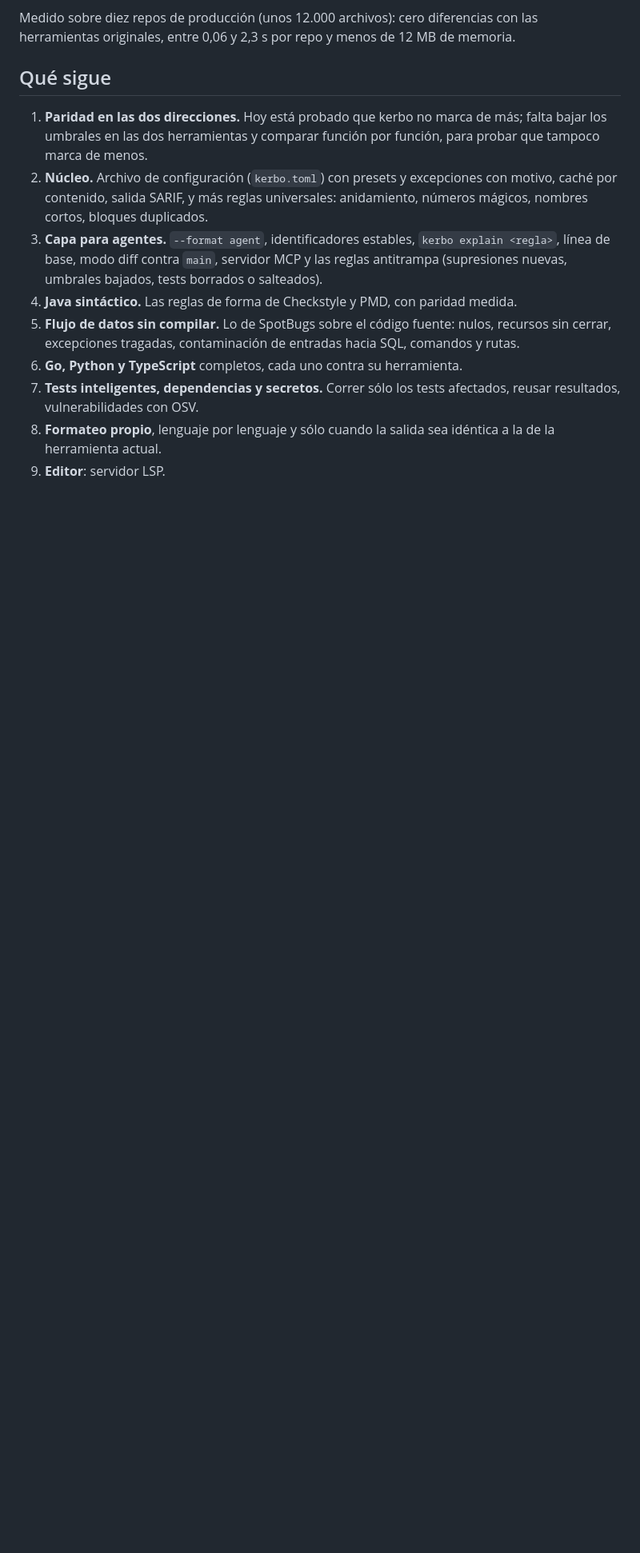
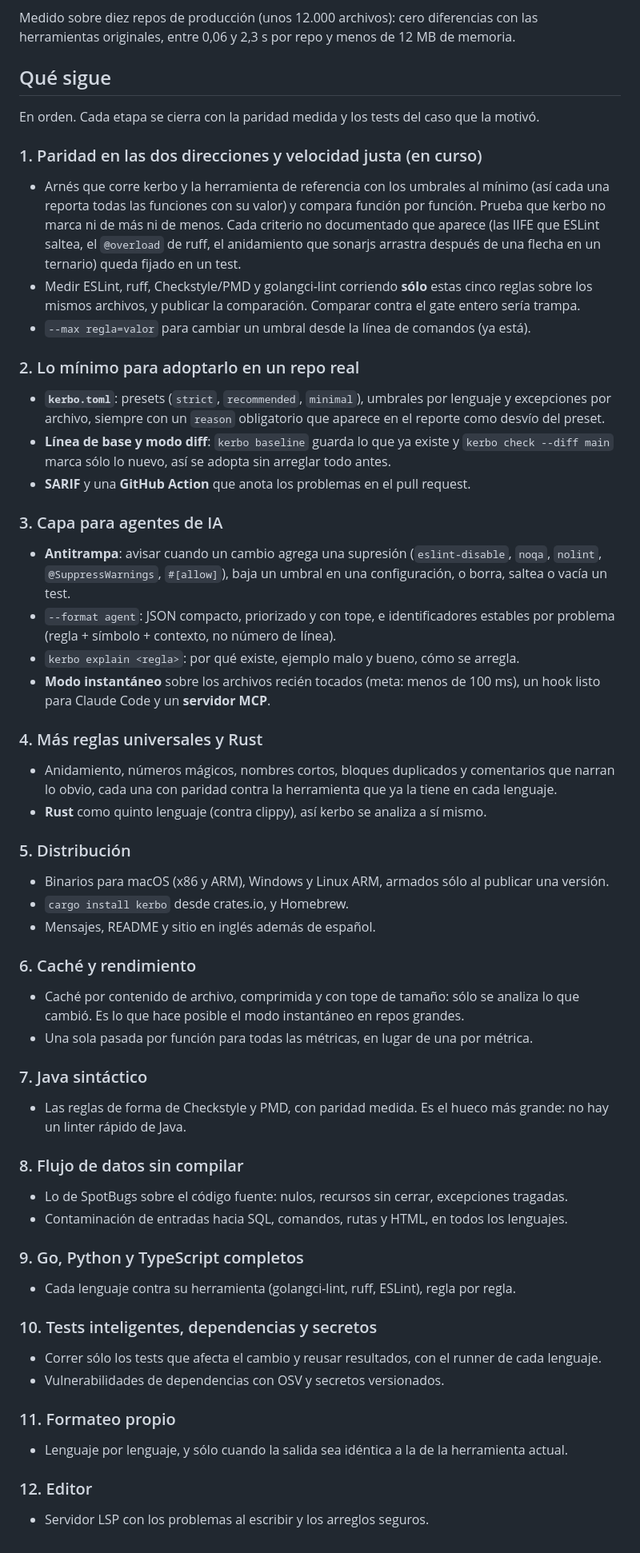
Before and after one commit to mati-caliz/kerbo, a Markdown page: ROADMAP.md, the part around the change. Shown at 80% size. Drawn GitHub-style; blank space fills up the shorter version.

Commit message:
Hoja de ruta: adopción, capa para agentes, distribución y caché antes que las fases grandes
Co-Authored-By: Claude Opus 5.5 <noreply@anthropic.com>

```diff
--- a/ROADMAP.md
+++ b/ROADMAP.md
@@ -45,21 +45,80 @@ herramientas originales, entre 0,06 y 2,3 s por repo y menos de 12 MB de memoria
 
 ## Qué sigue
 
-1. **Paridad en las dos direcciones.** Hoy está probado que kerbo no marca de más; falta bajar
-   los umbrales en las dos herramientas y comparar función por función, para probar que tampoco
-   marca de menos.
-2. **Núcleo.** Archivo de configuración (`kerbo.toml`) con presets y excepciones con motivo,
-   caché por contenido, salida SARIF, y más reglas universales: anidamiento, números mágicos,
-   nombres cortos, bloques duplicados.
-3. **Capa para agentes.** `--format agent`, identificadores estables, `kerbo explain <regla>`,
-   línea de base, modo diff contra `main`, servidor MCP y las reglas antitrampa (supresiones
-   nuevas, umbrales bajados, tests borrados o salteados).
-4. **Java sintáctico.** Las reglas de forma de Checkstyle y PMD, con paridad medida.
-5. **Flujo de datos sin compilar.** Lo de SpotBugs sobre el código fuente: nulos, recursos sin
-   cerrar, excepciones tragadas, contaminación de entradas hacia SQL, comandos y rutas.
-6. **Go, Python y TypeScript** completos, cada uno contra su herramienta.
-7. **Tests inteligentes, dependencias y secretos.** Correr sólo los tests afectados, reusar
-   resultados, vulnerabilidades con OSV.
-8. **Formateo propio**, lenguaje por lenguaje y sólo cuando la salida sea idéntica a la de la
-   herramienta actual.
-9. **Editor**: servidor LSP.
+En orden. Cada etapa se cierra con la paridad medida y los tests del caso que la motivó.
+
+### 1. Paridad en las dos direcciones y velocidad justa (en curso)
+
+- Arnés que corre kerbo y la herramienta de referencia con los umbrales al mínimo (así cada una
+  reporta todas las funciones con su valor) y compara función por función. Prueba que kerbo no
+  marca ni de más ni de menos. Cada criterio no documentado que aparece (las IIFE que ESLint
+  saltea, el `@overload` de ruff, el anidamiento que sonarjs arrastra después de una flecha en
+  un ternario) queda fijado en un test.
+- Medir ESLint, ruff, Checkstyle/PMD y golangci-lint corriendo **sólo** estas cinco reglas sobre
+  los mismos archivos, y publicar la comparación. Comparar contra el gate entero sería trampa.
+- `--max regla=valor` para cambiar un umbral desde la línea de comandos (ya está).
+
+### 2. Lo mínimo para adoptarlo en un repo real
+
+- **`kerbo.toml`**: presets (`strict`, `recommended`, `minimal`), umbrales por lenguaje y
+  excepciones por archivo, siempre con un `reason` obligatorio que aparece en el reporte como
+  desvío del preset.
+- **Línea de base y modo diff**: `kerbo baseline` guarda lo que ya existe y `kerbo check --diff
+  main` marca sólo lo nuevo, así se adopta sin arreglar todo antes.
+- **SARIF** y una **GitHub Action** que anota los problemas en el pull request.
+
+### 3. Capa para agentes de IA
+
+- **Antitrampa**: avisar cuando un cambio agrega una supresión (`eslint-disable`, `noqa`,
+  `nolint`, `@SuppressWarnings`, `#[allow]`), baja un umbral en una configuración, o borra,
+  saltea o vacía un test.
+- `--format agent`: JSON compacto, priorizado y con tope, e identificadores estables por
+  problema (regla + símbolo + contexto, no número de línea).
+- `kerbo explain <regla>`: por qué existe, ejemplo malo y bueno, cómo se arregla.
+- **Modo instantáneo** sobre los archivos recién tocados (meta: menos de 100 ms), un hook listo
+  para Claude Code y un **servidor MCP**.
+
+### 4. Más reglas universales y Rust
+
+- Anidamiento, números mágicos, nombres cortos, bloques duplicados y comentarios que narran lo
+  obvio, cada una con paridad contra la herramienta que ya la tiene en cada lenguaje.
+- **Rust** como quinto lenguaje (contra clippy), así kerbo se analiza a sí mismo.
+
+### 5. Distribución
+
+- Binarios para macOS (x86 y ARM), Windows y Linux ARM, armados sólo al publicar una versión.
+- `cargo install kerbo` desde crates.io, y Homebrew.
+- Mensajes, README y sitio en inglés además de español.
+
+### 6. Caché y rendimiento
+
+- Caché por contenido de archivo, comprimida y con tope de tamaño: sólo se analiza lo que
+  cambió. Es lo que hace posible el modo instantáneo en repos grandes.
+- Una sola pasada por función para todas las métricas, en lugar de una por métrica.
+
+### 7. Java sintáctico
+
+- Las reglas de forma de Checkstyle y PMD, con paridad medida. Es el hueco más grande: no hay un
+  linter rápido de Java.
+
+### 8. Flujo de datos sin compilar
+
+- Lo de SpotBugs sobre el código fuente: nulos, recursos sin cerrar, excepciones tragadas.
+- Contaminación de entradas hacia SQL, comandos, rutas y HTML, en todos los lenguajes.
+
+### 9. Go, Python y TypeScript completos
+
+- Cada lenguaje contra su herramienta (golangci-lint, ruff, ESLint), regla por regla.
+
+### 10. Tests inteligentes, dependencias y secretos
+
+- Correr sólo los tests que afecta el cambio y reusar resultados, con el runner de cada lenguaje.
+- Vulnerabilidades de dependencias con OSV y secretos versionados.
+
+### 11. Formateo propio
+
+- Lenguaje por lenguaje, y sólo cuando la salida sea idéntica a la de la herramienta actual.
+
+### 12. Editor
+
+- Servidor LSP con los problemas al escribir y los arreglos seguros.
```
